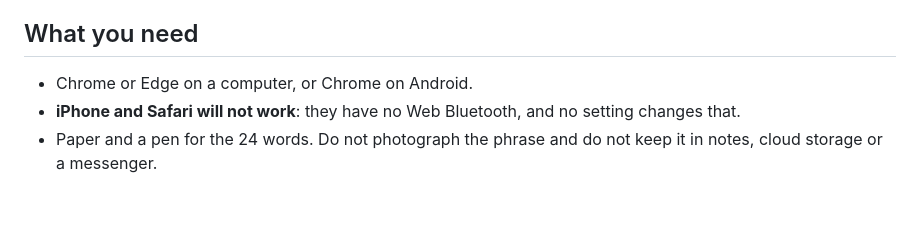
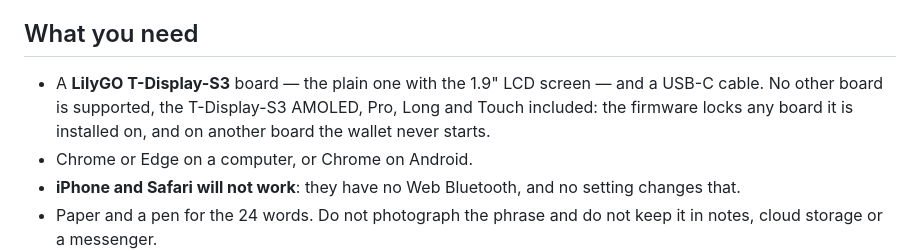
Before and after one commit to quicknet-lab/quick-wallet, a Markdown page: OWNER_GUIDE.md, the part around the change. Drawn GitHub-style; blank space fills up the shorter version.

```diff
--- a/OWNER_GUIDE.md
+++ b/OWNER_GUIDE.md
@@ -29,6 +29,10 @@
 
 ## What you need
 
+- A **LilyGO T-Display-S3** board — the plain one with the 1.9" LCD screen —
+  and a USB-C cable. No other board is supported, the T-Display-S3 AMOLED,
+  Pro, Long and Touch included: the firmware locks any board it is installed
+  on, and on another board the wallet never starts.
 - Chrome or Edge on a computer, or Chrome on Android.
 - **iPhone and Safari will not work**: they have no Web Bluetooth, and no
   setting changes that.
```
Also changed, not shown: README.md (+10 -3 lines).
